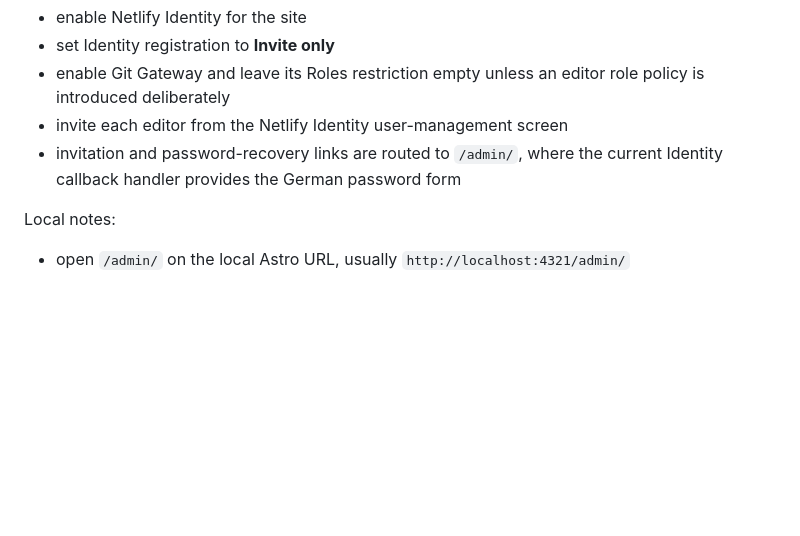
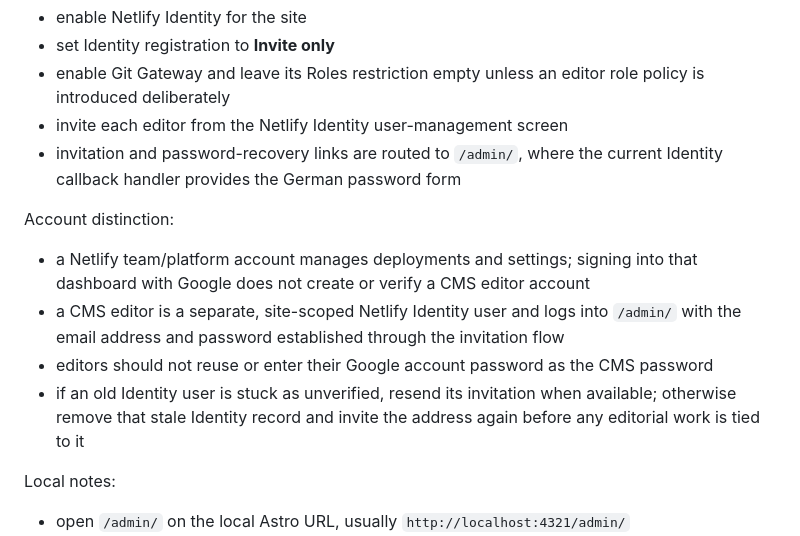
Before and after one commit to TheVeryNout/SCB-Website, a Markdown page: README.md, the part around the change. Drawn GitHub-style; blank space fills up the shorter version.

Commit message:
docs: clarify CMS identity account workflow

```diff
--- a/README.md
+++ b/README.md
@@ -106,6 +106,13 @@ Deployed setup requirements:
 - invite each editor from the Netlify Identity user-management screen
 - invitation and password-recovery links are routed to `/admin/`, where the current Identity callback handler provides the German password form
 
+Account distinction:
+
+- a Netlify team/platform account manages deployments and settings; signing into that dashboard with Google does not create or verify a CMS editor account
+- a CMS editor is a separate, site-scoped Netlify Identity user and logs into `/admin/` with the email address and password established through the invitation flow
+- editors should not reuse or enter their Google account password as the CMS password
+- if an old Identity user is stuck as unverified, resend its invitation when available; otherwise remove that stale Identity record and invite the address again before any editorial work is tied to it
+
 Local notes:
 
 - open `/admin/` on the local Astro URL, usually `http://localhost:4321/admin/`
```
Also changed, not shown: docs/operational-status.md (+2 -2 lines), docs/plans/implementation.md (+1 -1 lines).
